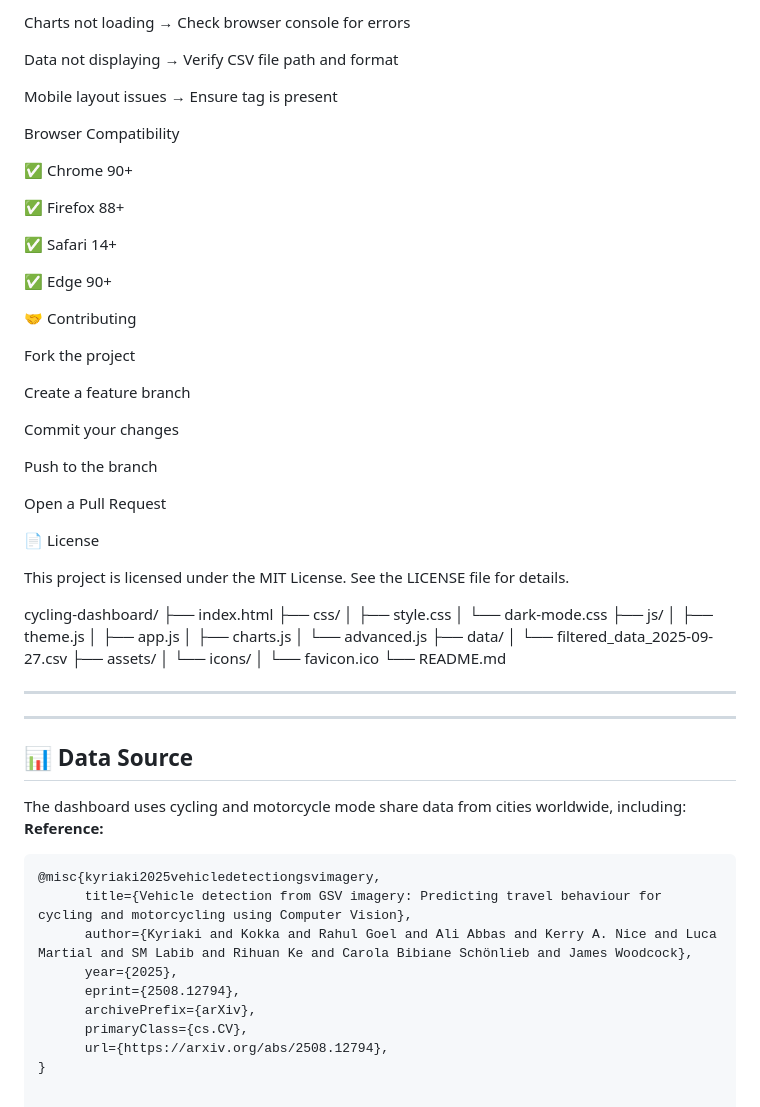
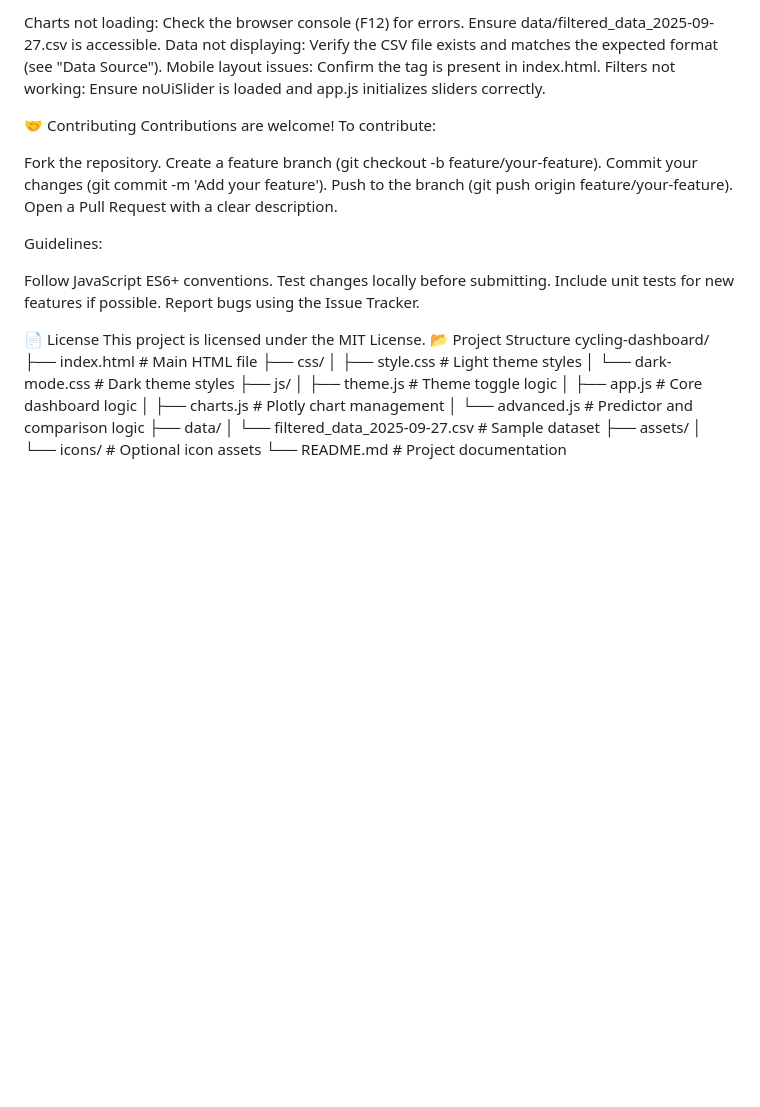
Before and after one commit to kapil2020/cycling-dashboard, a Markdown page: README.md, the part around one of its changes. Drawn GitHub-style; blank space fills up the shorter version.

````diff
--- a/README.md
+++ b/README.md
@@ -85,71 +112,40 @@ Common Issues
 
-Charts not loading → Check browser console for errors
-
-Data not displaying → Verify CSV file path and format
-
-Mobile layout issues → Ensure <meta name="viewport"> tag is present
-
-Browser Compatibility
-
-✅ Chrome 90+
-
-✅ Firefox 88+
-
-✅ Safari 14+
-
-✅ Edge 90+
+Charts not loading: Check the browser console (F12) for errors. Ensure data/filtered_data_2025-09-27.csv is accessible.
+Data not displaying: Verify the CSV file exists and matches the expected format (see "Data Source").
+Mobile layout issues: Confirm the <meta name="viewport"> tag is present in index.html.
+Filters not working: Ensure noUiSlider is loaded and app.js initializes sliders correctly.
 
 🤝 Contributing
+Contributions are welcome! To contribute:
 
-Fork the project
+Fork the repository.
+Create a feature branch (git checkout -b feature/your-feature).
+Commit your changes (git commit -m 'Add your feature').
+Push to the branch (git push origin feature/your-feature).
+Open a Pull Request with a clear description.
 
-Create a feature branch
+Guidelines:
 
-Commit your changes
-
-Push to the branch
-
-Open a Pull Request
+Follow JavaScript ES6+ conventions.
+Test changes locally before submitting.
+Include unit tests for new features if possible.
+Report bugs using the Issue Tracker.
 
 📄 License
-
 This project is licensed under the MIT License.
-See the LICENSE
- file for details.
-
+📂 Project Structure
 cycling-dashboard/
-├── index.html
+├── index.html                # Main HTML file
 ├── css/
-│   ├── style.css
-│   └── dark-mode.css
+│   ├── style.css            # Light theme styles
+│   └── dark-mode.css        # Dark theme styles
 ├── js/
-│   ├── theme.js
-│   ├── app.js
-│   ├── charts.js
-│   └── advanced.js
+│   ├── theme.js             # Theme toggle logic
+│   ├── app.js               # Core dashboard logic
+│   ├── charts.js            # Plotly chart management
+│   └── advanced.js          # Predictor and comparison logic
 ├── data/
-│   └── filtered_data_2025-09-27.csv
+│   └── filtered_data_2025-09-27.csv  # Sample dataset
 ├── assets/
-│   └── icons/
-│   └── favicon.ico
-└── README.md
-
----
-
-
----
-
-## 📊 Data Source
-
-The dashboard uses cycling and motorcycle mode share data from cities worldwide, including:
-**Reference:**
-```bibtex
-@misc{kyriaki2025vehicledetectiongsvimagery,
-      title={Vehicle detection from GSV imagery: Predicting travel behaviour for cycling and motorcycling using Computer Vision},
-      author={Kyriaki and Kokka and Rahul Goel and Ali Abbas and Kerry A. Nice and Luca Martial and SM Labib and Rihuan Ke and Carola Bibiane Schönlieb and James Woodcock},
-      year={2025},
-      eprint={2508.12794},
-      archivePrefix={arXiv},
-      primaryClass={cs.CV},
-      url={https://arxiv.org/abs/2508.12794},
-}
+│   └── icons/               # Optional icon assets
+└── README.md                # Project documentation
````
Also changed, not shown: other parts of README.md (+83 -56 lines).
